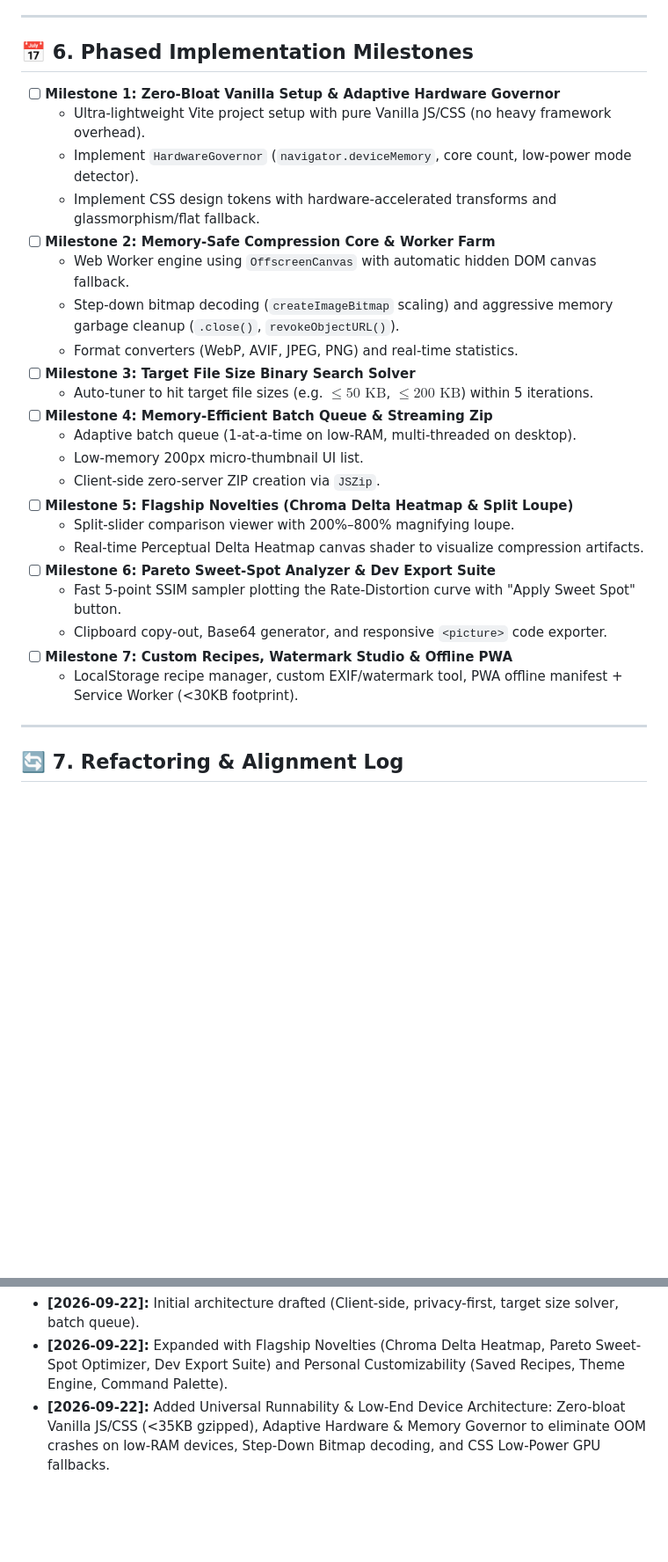
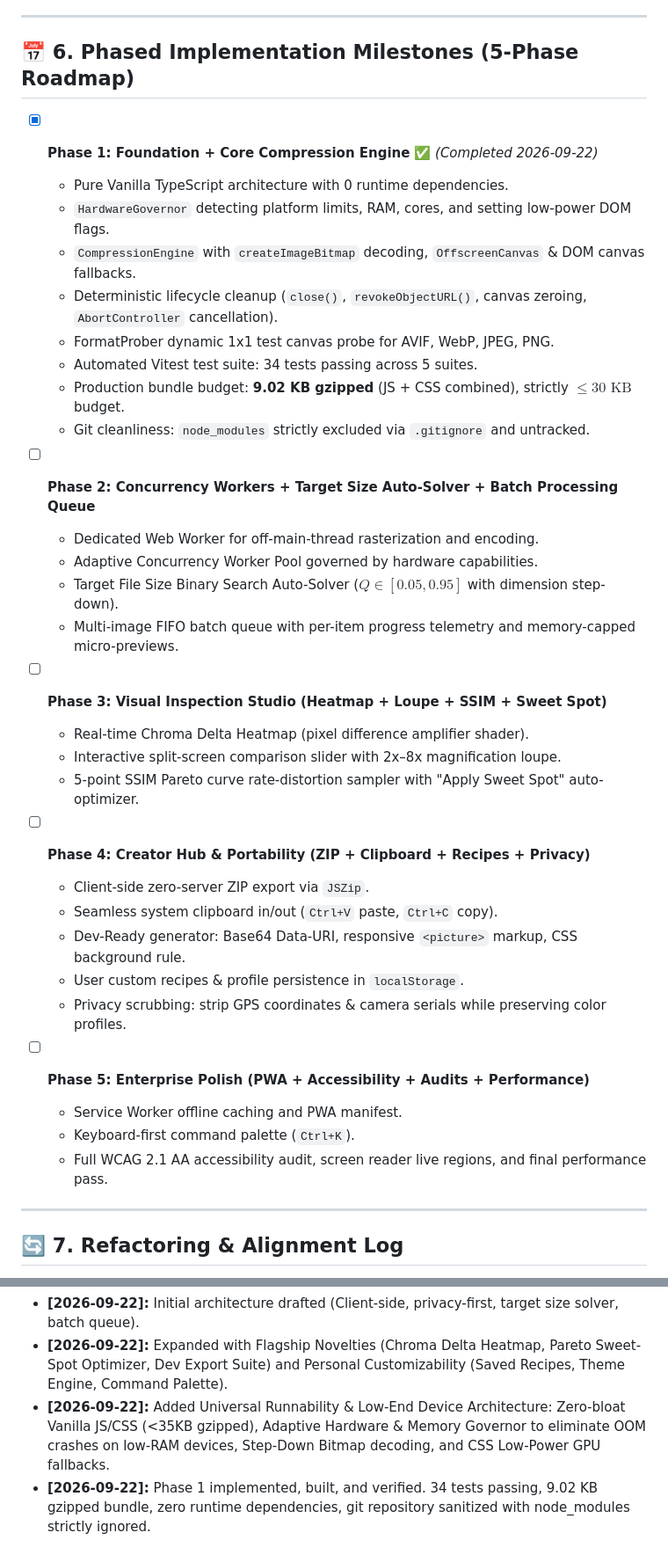
Before and after one commit to tejassxo/ChitraSara-Image-Compressor, a Markdown page: implementation.md, 2 parts joined by grey strips. Shown at 88% size. GitHub-like rendering; blank space fills up the shorter version.

Commit message:
docs: update implementation roadmap to reflect Phase 1 completion

```diff
--- a/implementation.md
+++ b/implementation.md
@@ -177,30 +177,40 @@ interface UserRecipe {
 
 ---
 
-## 📅 6. Phased Implementation Milestones
+## 📅 6. Phased Implementation Milestones (5-Phase Roadmap)
 
-- [ ] **Milestone 1: Zero-Bloat Vanilla Setup & Adaptive Hardware Governor**
-  - Ultra-lightweight Vite project setup with pure Vanilla JS/CSS (no heavy framework overhead).
-  - Implement `HardwareGovernor` (`navigator.deviceMemory`, core count, low-power mode detector).
-  - Implement CSS design tokens with hardware-accelerated transforms and glassmorphism/flat fallback.
-- [ ] **Milestone 2: Memory-Safe Compression Core & Worker Farm**
-  - Web Worker engine using `OffscreenCanvas` with automatic hidden DOM canvas fallback.
-  - Step-down bitmap decoding (`createImageBitmap` scaling) and aggressive memory garbage cleanup (`.close()`, `revokeObjectURL()`).
-  - Format converters (WebP, AVIF, JPEG, PNG) and real-time statistics.
-- [ ] **Milestone 3: Target File Size Binary Search Solver**
-  - Auto-tuner to hit target file sizes (e.g. $\le 50\text{ KB}$, $\le 200\text{ KB}$) within 5 iterations.
-- [ ] **Milestone 4: Memory-Efficient Batch Queue & Streaming Zip**
-  - Adaptive batch queue (1-at-a-time on low-RAM, multi-threaded on desktop).
-  - Low-memory 200px micro-thumbnail UI list.
-  - Client-side zero-server ZIP creation via `JSZip`.
-- [ ] **Milestone 5: Flagship Novelties (Chroma Delta Heatmap & Split Loupe)**
-  - Split-slider comparison viewer with 200%–800% magnifying loupe.
-  - Real-time Perceptual Delta Heatmap canvas shader to visualize compression artifacts.
-- [ ] **Milestone 6: Pareto Sweet-Spot Analyzer & Dev Export Suite**
-  - Fast 5-point SSIM sampler plotting the Rate-Distortion curve with "Apply Sweet Spot" button.
-  - Clipboard copy-out, Base64 generator, and responsive `<picture>` code exporter.
-- [ ] **Milestone 7: Custom Recipes, Watermark Studio & Offline PWA**
-  - LocalStorage recipe manager, custom EXIF/watermark tool, PWA offline manifest + Service Worker (<30KB footprint).
+- [x] **Phase 1: Foundation + Core Compression Engine** ✅ *(Completed 2026-09-22)*
+  - Pure Vanilla TypeScript architecture with 0 runtime dependencies.
+  - `HardwareGovernor` detecting platform limits, RAM, cores, and setting low-power DOM flags.
+  - `CompressionEngine` with `createImageBitmap` decoding, `OffscreenCanvas` & DOM canvas fallbacks.
+  - Deterministic lifecycle cleanup (`close()`, `revokeObjectURL()`, canvas zeroing, `AbortController` cancellation).
+  - FormatProber dynamic 1x1 test canvas probe for AVIF, WebP, JPEG, PNG.
+  - Automated Vitest test suite: 34 tests passing across 5 suites.
+  - Production bundle budget: **9.02 KB gzipped** (JS + CSS combined), strictly $\le 30\text{ KB}$ budget.
+  - Git cleanliness: `node_modules` strictly excluded via `.gitignore` and untracked.
+
+- [ ] **Phase 2: Concurrency Workers + Target Size Auto-Solver + Batch Processing Queue**
+  - Dedicated Web Worker for off-main-thread rasterization and encoding.
+  - Adaptive Concurrency Worker Pool governed by hardware capabilities.
+  - Target File Size Binary Search Auto-Solver ($Q \in [0.05, 0.95]$ with dimension step-down).
+  - Multi-image FIFO batch queue with per-item progress telemetry and memory-capped micro-previews.
+
+- [ ] **Phase 3: Visual Inspection Studio (Heatmap + Loupe + SSIM + Sweet Spot)**
+  - Real-time Chroma Delta Heatmap (pixel difference amplifier shader).
+  - Interactive split-screen comparison slider with 2x–8x magnification loupe.
+  - 5-point SSIM Pareto curve rate-distortion sampler with "Apply Sweet Spot" auto-optimizer.
+
+- [ ] **Phase 4: Creator Hub & Portability (ZIP + Clipboard + Recipes + Privacy)**
+  - Client-side zero-server ZIP export via `JSZip`.
+  - Seamless system clipboard in/out (`Ctrl+V` paste, `Ctrl+C` copy).
+  - Dev-Ready generator: Base64 Data-URI, responsive `<picture>` markup, CSS background rule.
+  - User custom recipes & profile persistence in `localStorage`.
+  - Privacy scrubbing: strip GPS coordinates & camera serials while preserving color profiles.
+
+- [ ] **Phase 5: Enterprise Polish (PWA + Accessibility + Audits + Performance)**
+  - Service Worker offline caching and PWA manifest.
+  - Keyboard-first command palette (`Ctrl+K`).
+  - Full WCAG 2.1 AA accessibility audit, screen reader live regions, and final performance pass.
 
 ---
 
@@ -210,3 +220,4 @@ interface UserRecipe {
 * **[2026-09-22]:** Initial architecture drafted (Client-side, privacy-first, target size solver, batch queue).
 * **[2026-09-22]:** Expanded with Flagship Novelties (Chroma Delta Heatmap, Pareto Sweet-Spot Optimizer, Dev Export Suite) and Personal Customizability (Saved Recipes, Theme Engine, Command Palette).
 * **[2026-09-22]:** Added Universal Runnability & Low-End Device Architecture: Zero-bloat Vanilla JS/CSS (<35KB gzipped), Adaptive Hardware & Memory Governor to eliminate OOM crashes on low-RAM devices, Step-Down Bitmap decoding, and CSS Low-Power GPU fallbacks.
+* **[2026-09-22]:** Phase 1 implemented, built, and verified. 34 tests passing, 9.02 KB gzipped bundle, zero runtime dependencies, git repository sanitized with node_modules strictly ignored.
```
